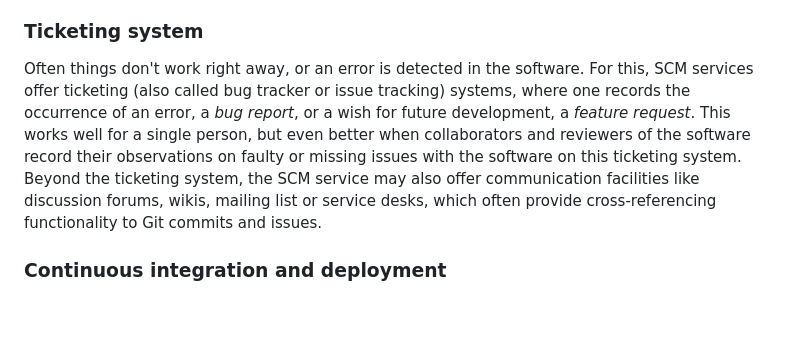
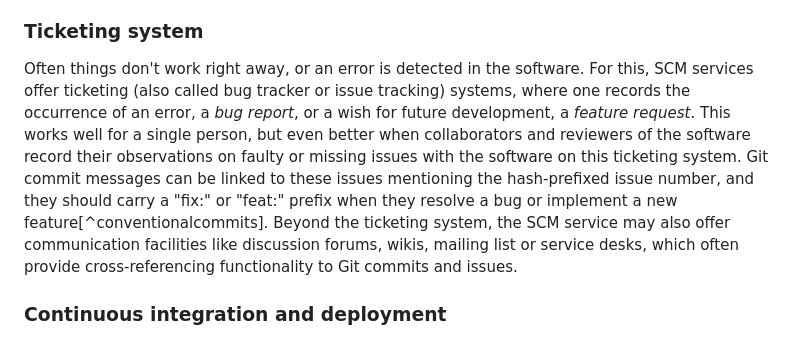
Before and after one commit to platipodium/paper-modelingpractise, a Markdown page: Lemmen2024_Sommer_ecologicalmodelling.md, the part around the change. Drawn GitHub-style; blank space fills up the shorter version.

Commit message:
Link issues and commits

```diff
--- a/Lemmen2024_Sommer_ecologicalmodelling.md
+++ b/Lemmen2024_Sommer_ecologicalmodelling.md
@@ -134,7 +134,7 @@ An SCM service is  the entrypoint for collaborators to contribute, provides a ti
 
 ### Ticketing system
 
-Often things don't work right away, or an error is detected in the software. For this, SCM services offer ticketing (also called bug tracker or issue tracking) systems, where one records the occurrence of an error, a _bug report_, or a wish for future development, a _feature request_. This works well for a single person, but even better when collaborators and reviewers of the software record their observations on faulty or missing issues with the software on this ticketing system.
+Often things don't work right away, or an error is detected in the software. For this, SCM services offer ticketing (also called bug tracker or issue tracking) systems, where one records the occurrence of an error, a _bug report_, or a wish for future development, a _feature request_. This works well for a single person, but even better when collaborators and reviewers of the software record their observations on faulty or missing issues with the software on this ticketing system.  Git commit messages can be linked to these issues mentioning the hash-prefixed issue number, and they should carry a "fix:" or "feat:" prefix when they resolve a bug or implement a new feature[^conventionalcommits].
 Beyond the ticketing system, the SCM service may also offer communication facilities like discussion forums, wikis, mailing list or service desks, which often provide cross-referencing functionality to Git commits and issues.
 
 ### Continuous integration and deployment
```
